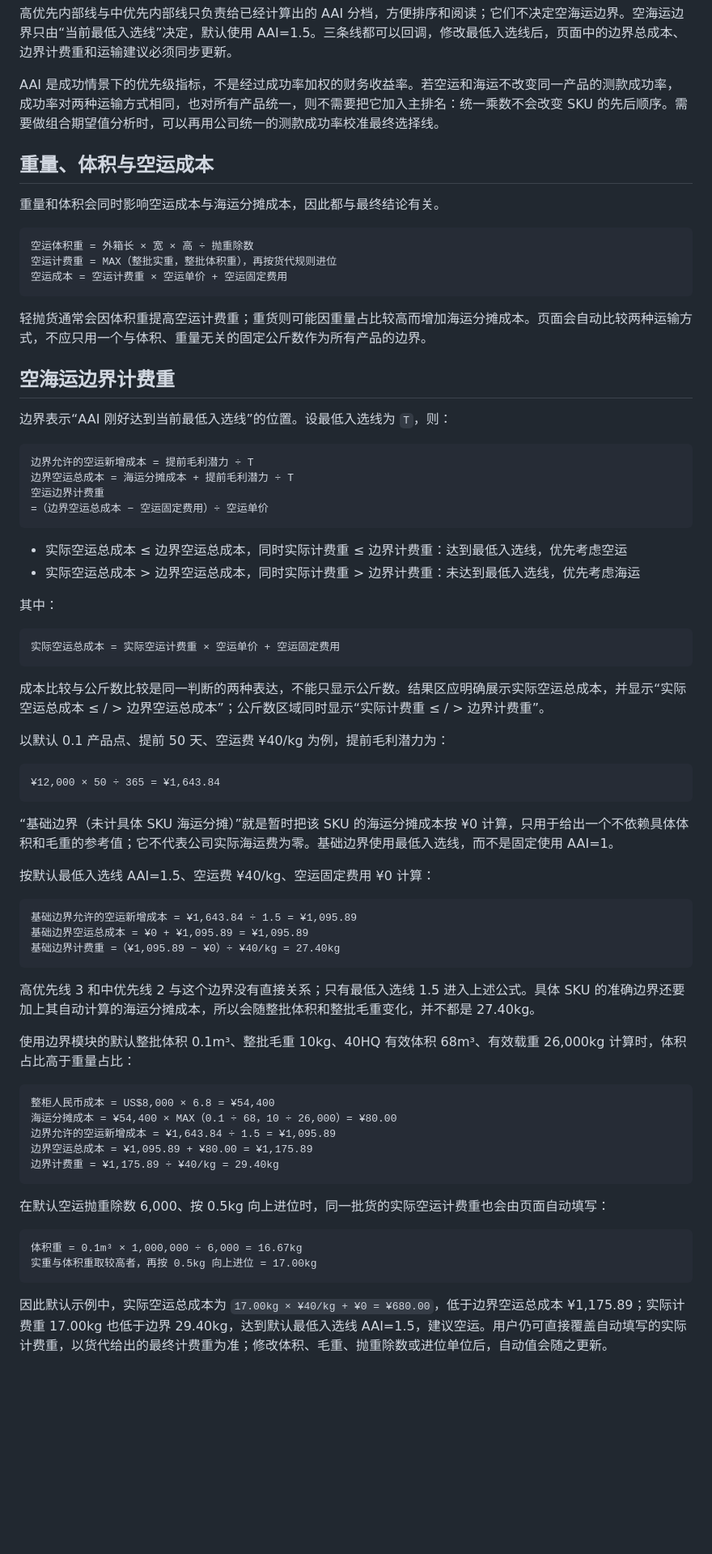
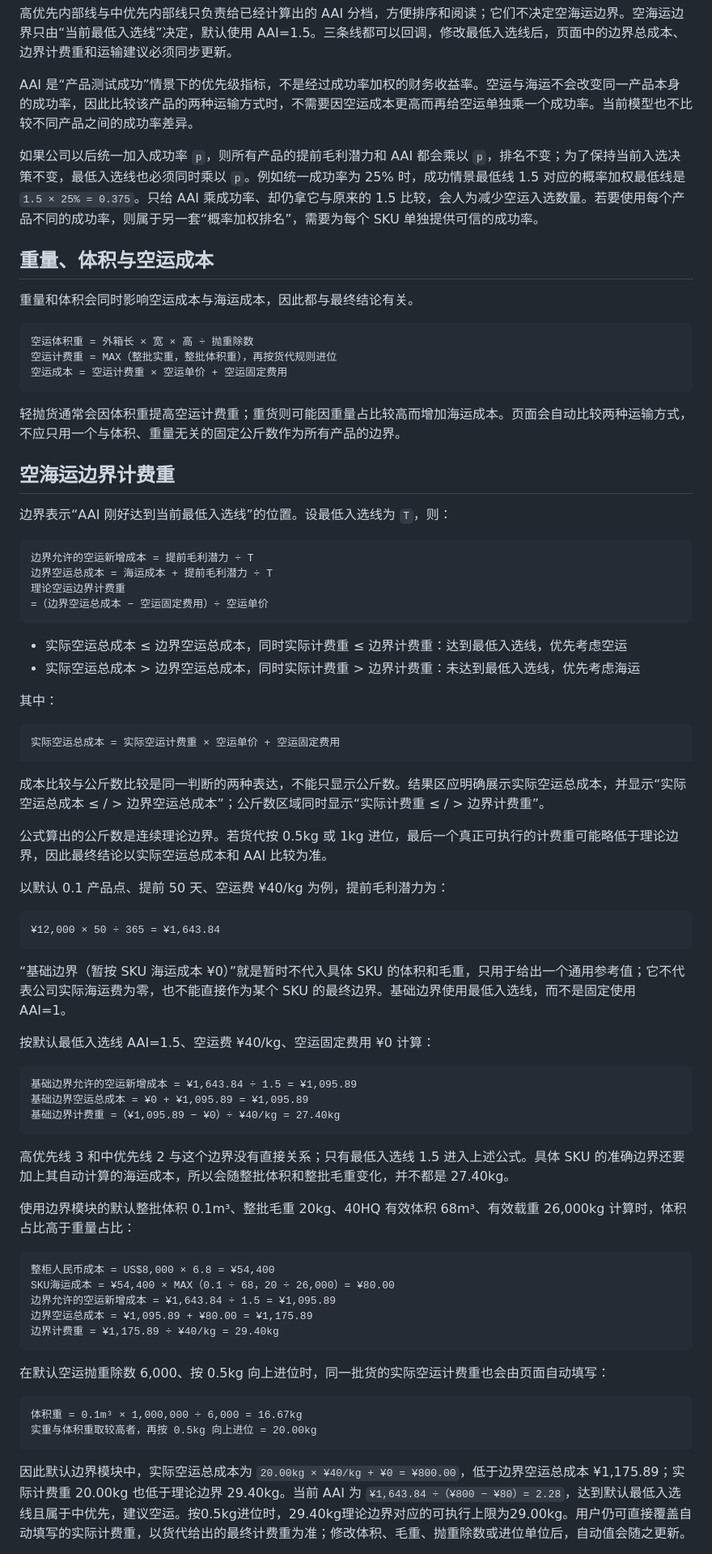
Before and after one commit to Growneer-UK/air-sea-priority-calculator, a Markdown page: README.md, the part around one of its changes. Shown at 81% size. Drawn GitHub-style; blank space fills up the shorter version.

````diff
--- a/README.md
+++ b/README.md
@@ -48,11 +50,13 @@ AAI 越高，说明同样多花 1 元选择空运，能够提前释放的毛利
 
 高优先内部线与中优先内部线只负责给已经计算出的 AAI 分档，方便排序和阅读；它们不决定空海运边界。空海运边界只由“当前最低入选线”决定，默认使用 AAI=1.5。三条线都可以回调，修改最低入选线后，页面中的边界总成本、边界计费重和运输建议必须同步更新。
 
-AAI 是成功情景下的优先级指标，不是经过成功率加权的财务收益率。若空运和海运不改变同一产品的测款成功率，成功率对两种运输方式相同，也对所有产品统一，则不需要把它加入主排名：统一乘数不会改变 SKU 的先后顺序。需要做组合期望值分析时，可以再用公司统一的测款成功率校准最终选择线。
+AAI 是“产品测试成功”情景下的优先级指标，不是经过成功率加权的财务收益率。空运与海运不会改变同一产品本身的成功率，因此比较该产品的两种运输方式时，不需要因空运成本更高而再给空运单独乘一个成功率。当前模型也不比较不同产品之间的成功率差异。
+
+如果公司以后统一加入成功率 `p`，则所有产品的提前毛利潜力和 AAI 都会乘以 `p`，排名不变；为了保持当前入选决策不变，最低入选线也必须同时乘以 `p`。例如统一成功率为 25% 时，成功情景最低线 1.5 对应的概率加权最低线是 `1.5 × 25% = 0.375`。只给 AAI 乘成功率、却仍拿它与原来的 1.5 比较，会人为减少空运入选数量。若要使用每个产品不同的成功率，则属于另一套“概率加权排名”，需要为每个 SKU 单独提供可信的成功率。
 
 ## 重量、体积与空运成本
 
-重量和体积会同时影响空运成本与海运分摊成本，因此都与最终结论有关。
+重量和体积会同时影响空运成本与海运成本，因此都与最终结论有关。
 
 ```text
 空运体积重 = 外箱长 × 宽 × 高 ÷ 抛重除数
@@ -60,7 +64,7 @@ AAI 是成功情景下的优先级指标，不是经过成功率加权的财务
 空运成本 = 空运计费重 × 空运单价 + 空运固定费用
 ```
 
-轻抛货通常会因体积重提高空运计费重；重货则可能因重量占比较高而增加海运分摊成本。页面会自动比较两种运输方式，不应只用一个与体积、重量无关的固定公斤数作为所有产品的边界。
+轻抛货通常会因体积重提高空运计费重；重货则可能因重量占比较高而增加海运成本。页面会自动比较两种运输方式，不应只用一个与体积、重量无关的固定公斤数作为所有产品的边界。
 
 ## 空海运边界计费重
 
@@ -68,8 +72,8 @@ AAI 是成功情景下的优先级指标，不是经过成功率加权的财务
 
 ```text
 边界允许的空运新增成本 = 提前毛利潜力 ÷ T
-边界空运总成本 = 海运分摊成本 + 提前毛利潜力 ÷ T
-空运边界计费重
+边界空运总成本 = 海运成本 + 提前毛利潜力 ÷ T
+理论空运边界计费重
 =（边界空运总成本 − 空运固定费用）÷ 空运单价
 ```
 
@@ -84,13 +88,15 @@ AAI 是成功情景下的优先级指标，不是经过成功率加权的财务
 
 成本比较与公斤数比较是同一判断的两种表达，不能只显示公斤数。结果区应明确展示实际空运总成本，并显示“实际空运总成本 ≤ / > 边界空运总成本”；公斤数区域同时显示“实际计费重 ≤ / > 边界计费重”。
 
+公式算出的公斤数是连续理论边界。若货代按 0.5kg 或 1kg 进位，最后一个真正可执行的计费重可能略低于理论边界，因此最终结论以实际空运总成本和 AAI 比较为准。
+
 以默认 0.1 产品点、提前 50 天、空运费 ¥40/kg 为例，提前毛利潜力为：
 
 ```text
 ¥12,000 × 50 ÷ 365 = ¥1,643.84
 ```
 
-“基础边界（未计具体 SKU 海运分摊）”就是暂时把该 SKU 的海运分摊成本按 ¥0 计算，只用于给出一个不依赖具体体积和毛重的参考值；它不代表公司实际海运费为零。基础边界使用最低入选线，而不是固定使用 AAI=1。
+“基础边界（暂按 SKU 海运成本 ¥0）”就是暂时不代入具体 SKU 的体积和毛重，只用于给出一个通用参考值；它不代表公司实际海运费为零，也不能直接作为某个 SKU 的最终边界。基础边界使用最低入选线，而不是固定使用 AAI=1。
 
 按默认最低入选线 AAI=1.5、空运费 ¥40/kg、空运固定费用 ¥0 计算：
 
@@ -100,13 +106,13 @@ AAI 是成功情景下的优先级指标，不是经过成功率加权的财务
 基础边界计费重 =（¥1,095.89 − ¥0）÷ ¥40/kg = 27.40kg
 ```
 
-高优先线 3 和中优先线 2 与这个边界没有直接关系；只有最低入选线 1.5 进入上述公式。具体 SKU 的准确边界还要加上其自动计算的海运分摊成本，所以会随整批体积和整批毛重变化，并不都是 27.40kg。
+高优先线 3 和中优先线 2 与这个边界没有直接关系；只有最低入选线 1.5 进入上述公式。具体 SKU 的准确边界还要加上其自动计算的海运成本，所以会随整批体积和整批毛重变化，并不都是 27.40kg。
 
-使用边界模块的默认整批体积 0.1m³、整批毛重 10kg、40HQ 有效体积 68m³、有效载重 26,000kg 计算时，体积占比高于重量占比：
+使用边界模块的默认整批体积 0.1m³、整批毛重 20kg、40HQ 有效体积 68m³、有效载重 26,000kg 计算时，体积占比高于重量占比：
 
 ```text
 整柜人民币成本 = US$8,000 × 6.8 = ¥54,400
-海运分摊成本 = ¥54,400 × MAX（0.1 ÷ 68，10 ÷ 26,000）= ¥80.00
+SKU海运成本 = ¥54,400 × MAX（0.1 ÷ 68，20 ÷ 26,000）= ¥80.00
 边界允许的空运新增成本 = ¥1,643.84 ÷ 1.5 = ¥1,095.89
 边界空运总成本 = ¥1,095.89 + ¥80.00 = ¥1,175.89
 边界计费重 = ¥1,175.89 ÷ ¥40/kg = 29.40kg
@@ -116,8 +122,8 @@ AAI 是成功情景下的优先级指标，不是经过成功率加权的财务
 
 ```text
 体积重 = 0.1m³ × 1,000,000 ÷ 6,000 = 16.67kg
-实重与体积重取较高者，再按 0.5kg 向上进位 = 17.00kg
+实重与体积重取较高者，再按 0.5kg 向上进位 = 20.00kg
 ```
 
-因此默认示例中，实际空运总成本为 `17.00kg × ¥40/kg + ¥0 = ¥680.00`，低于边界空运总成本 ¥1,175.89；实际计费重 17.00kg 也低于边界 29.40kg，达到默认最低入选线 AAI=1.5，建议空运。用户仍可直接覆盖自动填写的实际计费重，以货代给出的最终计费重为准；修改体积、毛重、抛重除数或进位单位后，自动值会随之更新。
+因此默认边界模块中，实际空运总成本为 `20.00kg × ¥40/kg + ¥0 = ¥800.00`，低于边界空运总成本 ¥1,175.89；实际计费重 20.00kg 也低于理论边界 29.40kg。当前 AAI 为 `¥1,643.84 ÷（¥800 − ¥80）= 2.28`，达到默认最低入选线且属于中优先，建议空运。按0.5kg进位时，29.40kg理论边界对应的可执行上限为29.00kg。用户仍可直接覆盖自动填写的实际计费重，以货代给出的最终计费重为准；修改体积、毛重、抛重除数或进位单位后，自动值会随之更新。
 
````
Also changed, not shown: other parts of README.md (+28 -13 lines).
